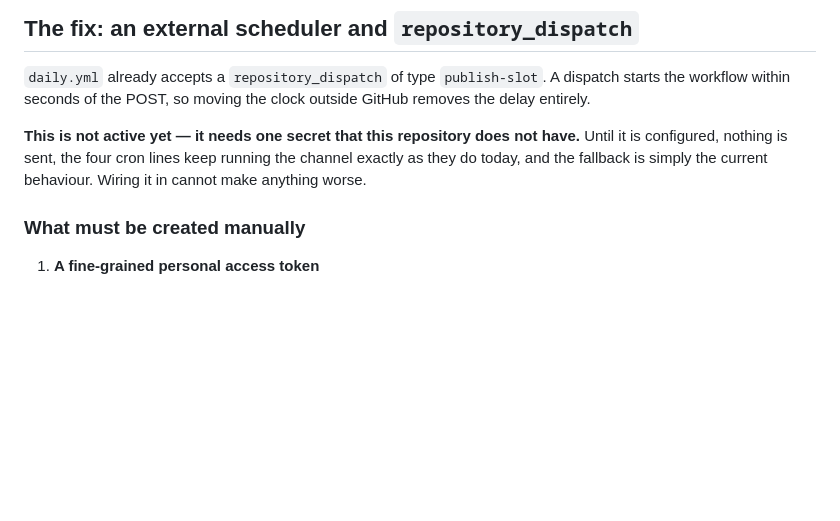
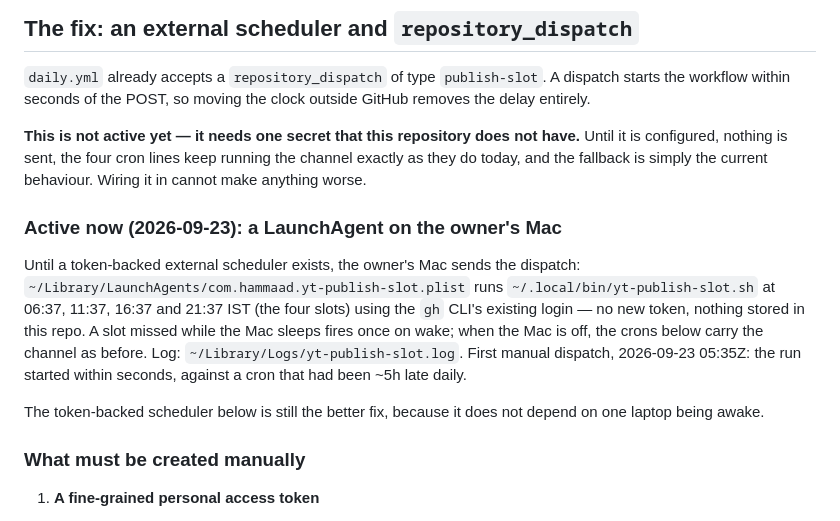
Before and after one commit to hammaadban111-art/my-youtube-agent, a Markdown page: docs/scheduling.md, the part around the change. GitHub-like rendering; blank space fills up the shorter version.

Commit message:
docs(scheduling): record the Mac LaunchAgent that sends publish-slot
Co-Authored-By: Claude Opus 5.5 <noreply@anthropic.com>
Claude-Session: https://claude.ai/code/session_014LgbZEmQP2YZuyWxcicw8q

```diff
--- a/docs/scheduling.md
+++ b/docs/scheduling.md
@@ -47,6 +47,20 @@ outside GitHub removes the delay entirely.
 have.** Until it is configured, nothing is sent, the four cron lines keep
 running the channel exactly as they do today, and the fallback is simply the
 current behaviour. Wiring it in cannot make anything worse.
+
+### Active now (2026-09-23): a LaunchAgent on the owner's Mac
+
+Until a token-backed external scheduler exists, the owner's Mac sends the
+dispatch: `~/Library/LaunchAgents/com.hammaad.yt-publish-slot.plist` runs
+`~/.local/bin/yt-publish-slot.sh` at 06:37, 11:37, 16:37 and 21:37 IST (the
+four slots) using the `gh` CLI's existing login — no new token, nothing stored
+in this repo. A slot missed while the Mac sleeps fires once on wake; when the
+Mac is off, the crons below carry the channel as before. Log:
+`~/Library/Logs/yt-publish-slot.log`. First manual dispatch, 2026-09-23 05:35Z:
+the run started within seconds, against a cron that had been ~5h late daily.
+
+The token-backed scheduler below is still the better fix, because it does not
+depend on one laptop being awake.
 
 ### What must be created manually
 
```
